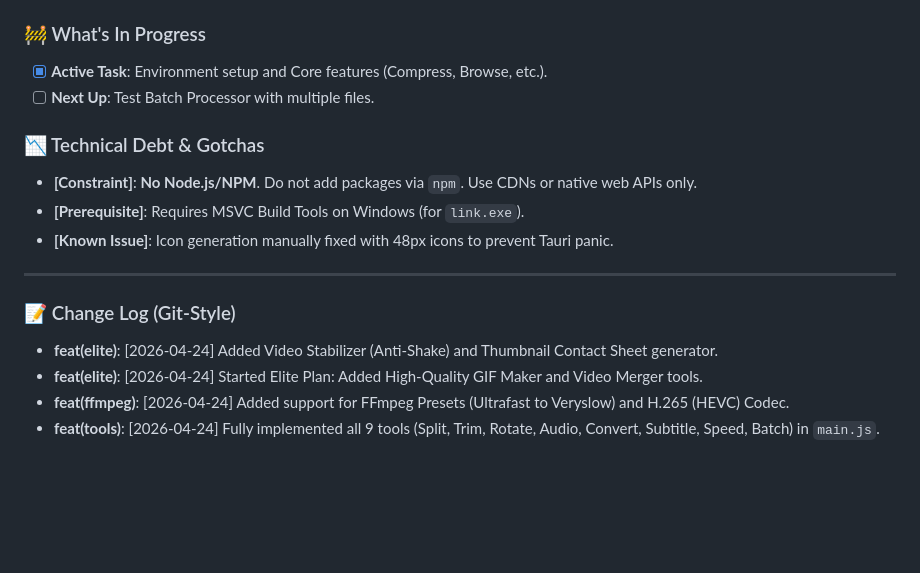
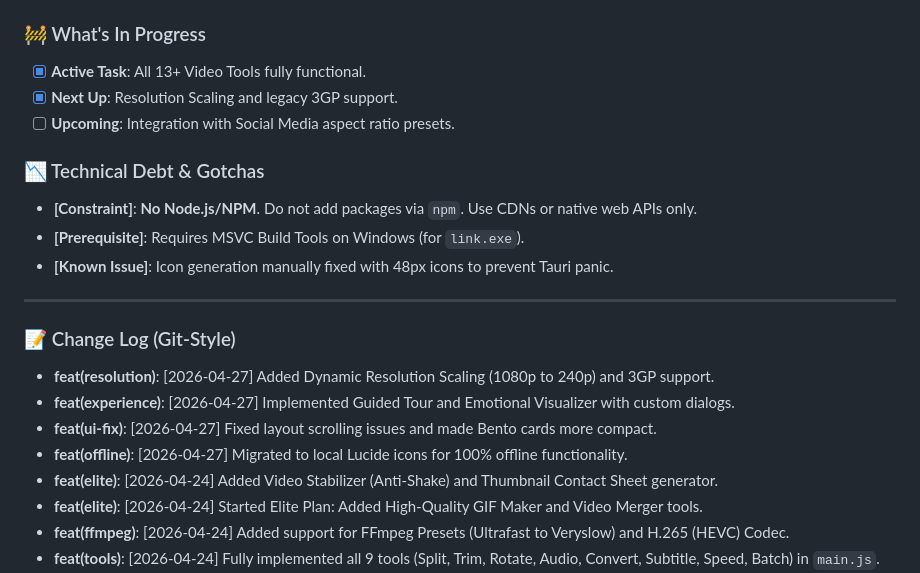
Before and after one commit to DivyanshuChipa/sadness-splitter, a Markdown page: history/history.md, the part around the change. Drawn GitHub-style; blank space fills up the shorter version.

Commit message:
Extra:readme bnaya (created reame.md and ai modal memory = history.md update)

```diff
--- a/history/history.md
+++ b/history/history.md
@@ -35,8 +35,9 @@
 3. **[Data Flow]**: `stderr` is parsed via Regex in Rust; percentage is emitted to JS; JS updates the "Sadness Meter" DOM.
 
 ### 🚧 What's In Progress
-- [x] **Active Task**: Environment setup and Core features (Compress, Browse, etc.).
-- [ ] **Next Up**: Test Batch Processor with multiple files.
+- [x] **Active Task**: All 13+ Video Tools fully functional.
+- [x] **Next Up**: Resolution Scaling and legacy 3GP support.
+- [ ] **Upcoming**: Integration with Social Media aspect ratio presets.
 
 ### 📉 Technical Debt & Gotchas
 - **[Constraint]**: **No Node.js/NPM**. Do not add packages via `npm`. Use CDNs or native web APIs only.
@@ -47,6 +48,10 @@
 
 ### 📝 Change Log (Git-Style)
 
+- **feat(resolution)**: [2026-04-27] Added Dynamic Resolution Scaling (1080p to 240p) and 3GP support.
+- **feat(experience)**: [2026-04-27] Implemented Guided Tour and Emotional Visualizer with custom dialogs.
+- **feat(ui-fix)**: [2026-04-27] Fixed layout scrolling issues and made Bento cards more compact.
+- **feat(offline)**: [2026-04-27] Migrated to local Lucide icons for 100% offline functionality.
 - **feat(elite)**: [2026-04-24] Added Video Stabilizer (Anti-Shake) and Thumbnail Contact Sheet generator.
 - **feat(elite)**: [2026-04-24] Started Elite Plan: Added High-Quality GIF Maker and Video Merger tools.
 - **feat(ffmpeg)**: [2026-04-24] Added support for FFmpeg Presets (Ultrafast to Veryslow) and H.265 (HEVC) Codec.
```
Also changed, not shown: README.md (added, +55 -0 lines).
